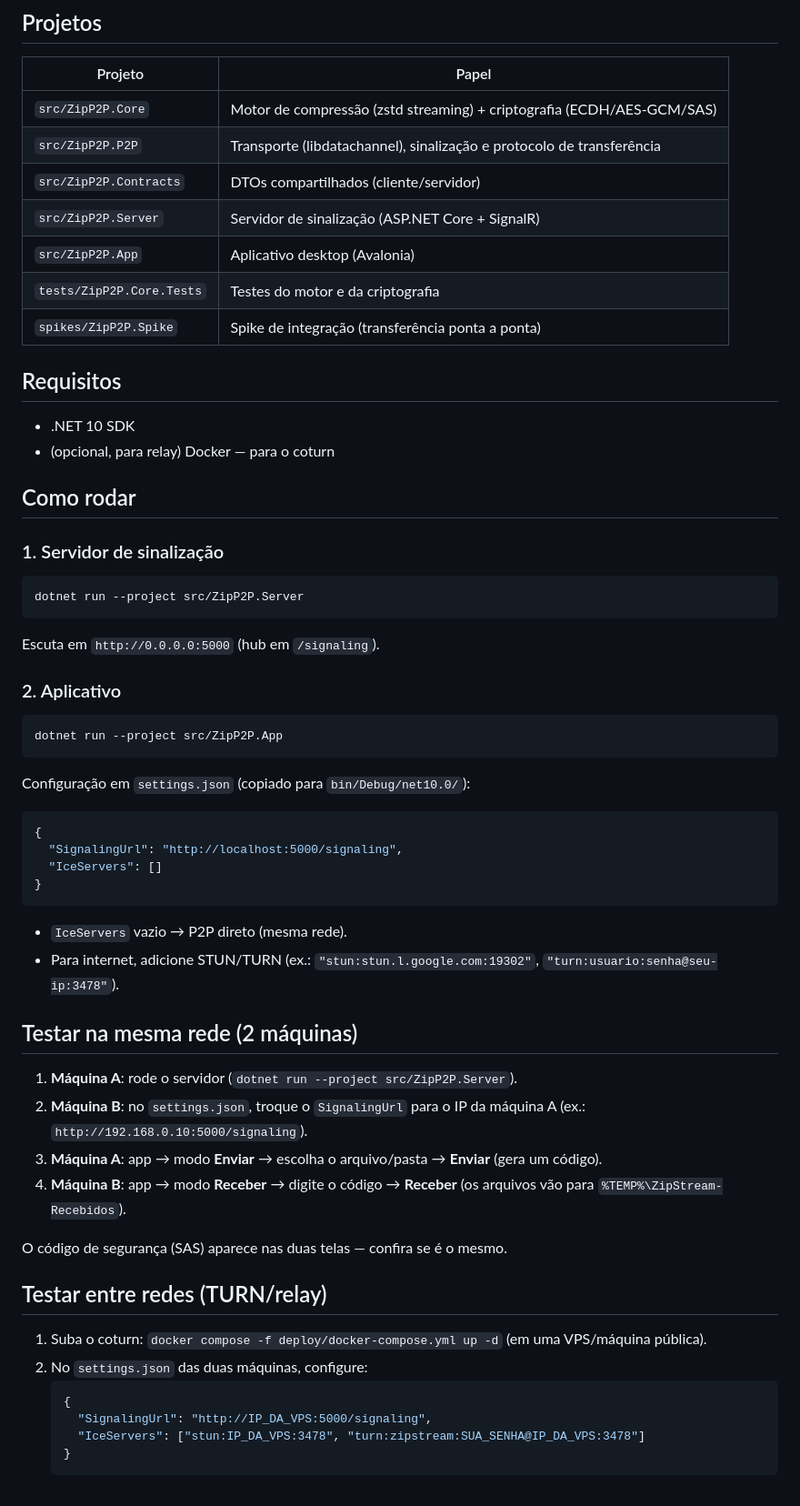
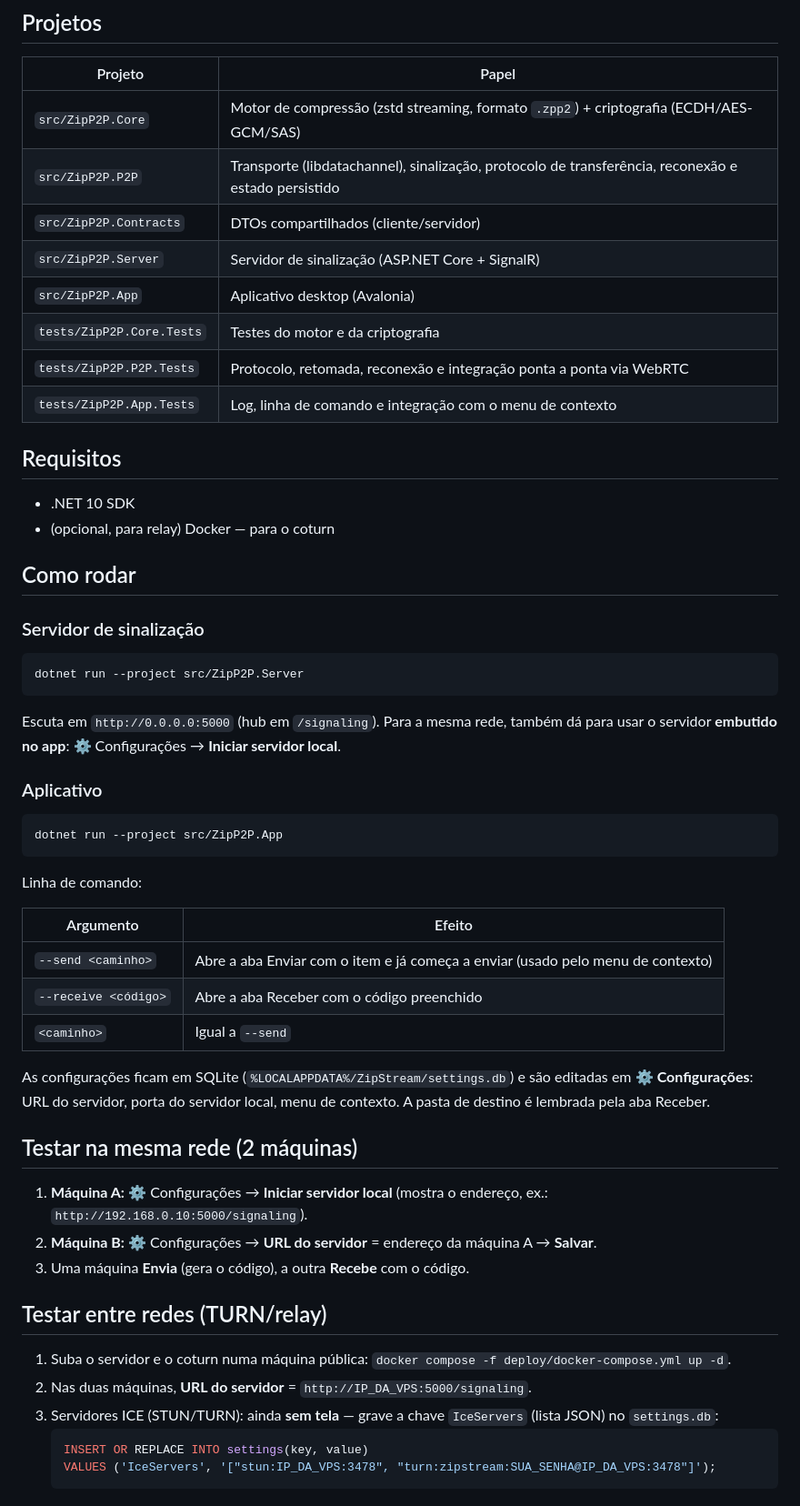
Before and after one commit to igoreusttaquio/ZipStream-P2P, a Markdown page: README.md, the part around one of its changes. Shown at 91% size. Drawn GitHub-style.

````diff
--- a/README.md
+++ b/README.md
@@ -27,13 +62,14 @@ O servidor **só pareia** os dois lados (troca SDP/candidatos); o arquivo vai **
 
 | Projeto | Papel |
 |---|---|
-| `src/ZipP2P.Core` | Motor de compressão (zstd streaming) + criptografia (ECDH/AES-GCM/SAS) |
-| `src/ZipP2P.P2P` | Transporte (libdatachannel), sinalização e protocolo de transferência |
+| `src/ZipP2P.Core` | Motor de compressão (zstd streaming, formato `.zpp2`) + criptografia (ECDH/AES-GCM/SAS) |
+| `src/ZipP2P.P2P` | Transporte (libdatachannel), sinalização, protocolo de transferência, reconexão e estado persistido |
 | `src/ZipP2P.Contracts` | DTOs compartilhados (cliente/servidor) |
 | `src/ZipP2P.Server` | Servidor de sinalização (ASP.NET Core + SignalR) |
 | `src/ZipP2P.App` | Aplicativo desktop (Avalonia) |
 | `tests/ZipP2P.Core.Tests` | Testes do motor e da criptografia |
-| `spikes/ZipP2P.Spike` | Spike de integração (transferência ponta a ponta) |
+| `tests/ZipP2P.P2P.Tests` | Protocolo, retomada, reconexão e integração ponta a ponta via WebRTC |
+| `tests/ZipP2P.App.Tests` | Log, linha de comando e integração com o menu de contexto |
 
 ## Requisitos
 
@@ -42,48 +78,42 @@ O servidor **só pareia** os dois lados (troca SDP/candidatos); o arquivo vai **
 
 ## Como rodar
 
-### 1. Servidor de sinalização
+### Servidor de sinalização
 
 ```bash
 dotnet run --project src/ZipP2P.Server
 ```
 
-Escuta em `http://0.0.0.0:5000` (hub em `/signaling`).
+Escuta em `http://0.0.0.0:5000` (hub em `/signaling`). Para a mesma rede, também dá para usar o servidor **embutido no app**: ⚙️ Configurações → **Iniciar servidor local**.
 
-### 2. Aplicativo
+### Aplicativo
 
 ```bash
 dotnet run --project src/ZipP2P.App
 ```
 
-Configuração em `settings.json` (copiado para `bin/Debug/net10.0/`):
+Linha de comando:
 
-```json
-{
-  "SignalingUrl": "http://localhost:5000/signaling",
-  "IceServers": []
-}
-```
+| Argumento | Efeito |
+|---|---|
+| `--send <caminho>` | Abre a aba Enviar com o item e já começa a enviar (usado pelo menu de contexto) |
+| `--receive <código>` | Abre a aba Receber com o código preenchido |
+| `<caminho>` | Igual a `--send` |
 
-- `IceServers` vazio → P2P direto (mesma rede).
-- Para internet, adicione STUN/TURN (ex.: `"stun:stun.l.google.com:19302"`, `"turn:usuario:senha@seu-ip:3478"`).
+As configurações ficam em SQLite (`%LOCALAPPDATA%/ZipStream/settings.db`) e são editadas em ⚙️ **Configurações**: URL do servidor, porta do servidor local, menu de contexto. A pasta de destino é lembrada pela aba Receber.
 
 ## Testar na mesma rede (2 máquinas)
 
-1. **Máquina A**: rode o servidor (`dotnet run --project src/ZipP2P.Server`).
-2. **Máquina B**: no `settings.json`, troque o `SignalingUrl` para o IP da máquina A (ex.: `http://192.168.0.10:5000/signaling`).
-3. **Máquina A**: app → modo **Enviar** → escolha o arquivo/pasta → **Enviar** (gera um código).
-4. **Máquina B**: app → modo **Receber** → digite o código → **Receber** (os arquivos vão para `%TEMP%\ZipStream-Recebidos`).
-
-O código de segurança (SAS) aparece nas duas telas — confira se é o mesmo.
+1. **Máquina A:** ⚙️ Configurações → **Iniciar servidor local** (mostra o endereço, ex.: `http://192.168.0.10:5000/signaling`).
+2. **Máquina B:** ⚙️ Configurações → **URL do servidor** = endereço da máquina A → **Salvar**.
+3. Uma máquina **Envia** (gera o código), a outra **Recebe** com o código.
 
 ## Testar entre redes (TURN/relay)
 
-1. Suba o coturn: `docker compose -f deploy/docker-compose.yml up -d` (em uma VPS/máquina pública).
-2. No `settings.json` das duas máquinas, configure:
-   ```json
-   {
-     "SignalingUrl": "http://IP_DA_VPS:5000/signaling",
-     "IceServers": ["stun:IP_DA_VPS:3478", "turn:zipstream:SUA_SENHA@IP_DA_VPS:3478"]
-   }
+1. Suba o servidor e o coturn numa máquina pública: `docker compose -f deploy/docker-compose.yml up -d`.
+2. Nas duas máquinas, **URL do servidor** = `http://IP_DA_VPS:5000/signaling`.
+3. Servidores ICE (STUN/TURN): ainda **sem tela** — grave a chave `IceServers` (lista JSON) no `settings.db`:
+   ```sql
+   INSERT OR REPLACE INTO settings(key, value)
+   VALUES ('IceServers', '["stun:IP_DA_VPS:3478", "turn:zipstream:SUA_SENHA@IP_DA_VPS:3478"]');
    ```
````
Also changed, not shown: other parts of README.md (+58 -9 lines), handoff.md (+21 -12 lines).
